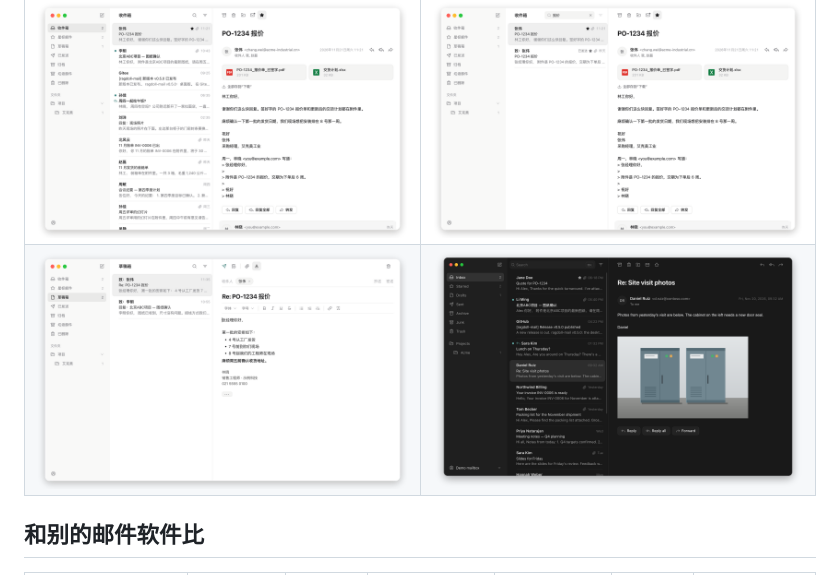
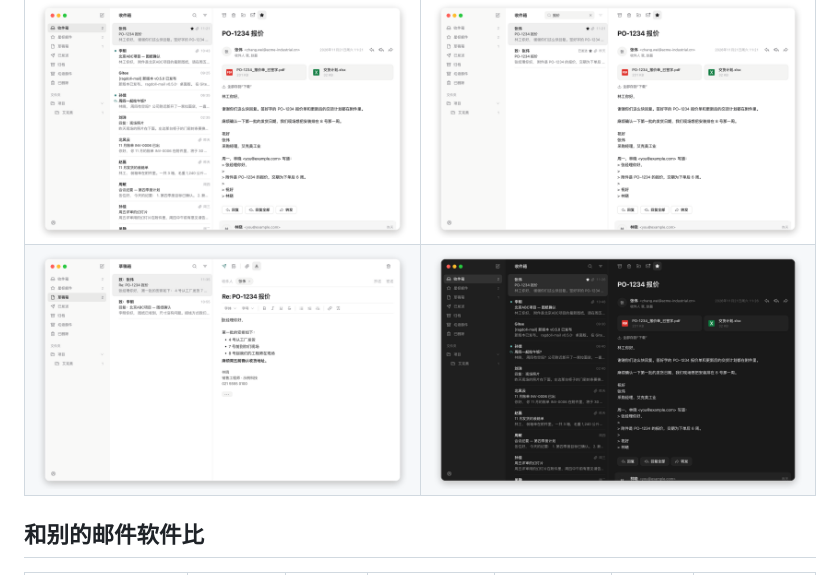
Before and after one commit to erict16/ragdoll-mail, a Markdown page: README.zh-CN.md, the part around the change. Drawn GitHub-style; pictures changed too: docs/hero-dark-zh.png (added), docs/hero-dark.png.

Commit message:
README: dark screenshots in English and Chinese
Co-Authored-By: Claude Opus 5.5 <noreply@anthropic.com>

```diff
--- a/README.zh-CN.md
+++ b/README.zh-CN.md
@@ -100,7 +100,7 @@ Ragdoll Mail 是一个 Mac 和 Windows 上的邮件软件，和苹果自带的
 </tr>
 <tr>
 <td><img src="docs/compose-zh.png" alt="在 Ragdoll Mail 里写邮件：字体、列表和签名"></td>
-<td><img src="docs/hero-dark.png" alt="Ragdoll Mail 深色模式"></td>
+<td><img src="docs/hero-dark-zh.png" alt="Ragdoll Mail 深色模式"></td>
 </tr>
 </table>
 
```
Also changed, not shown: 1 other file.
